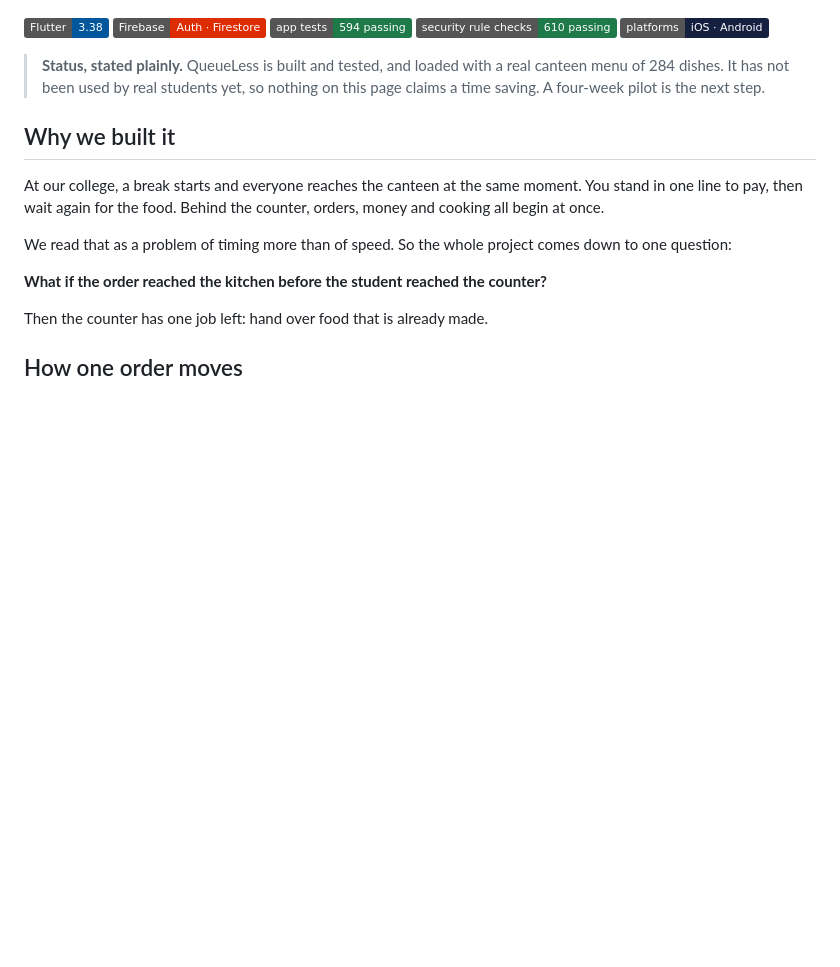
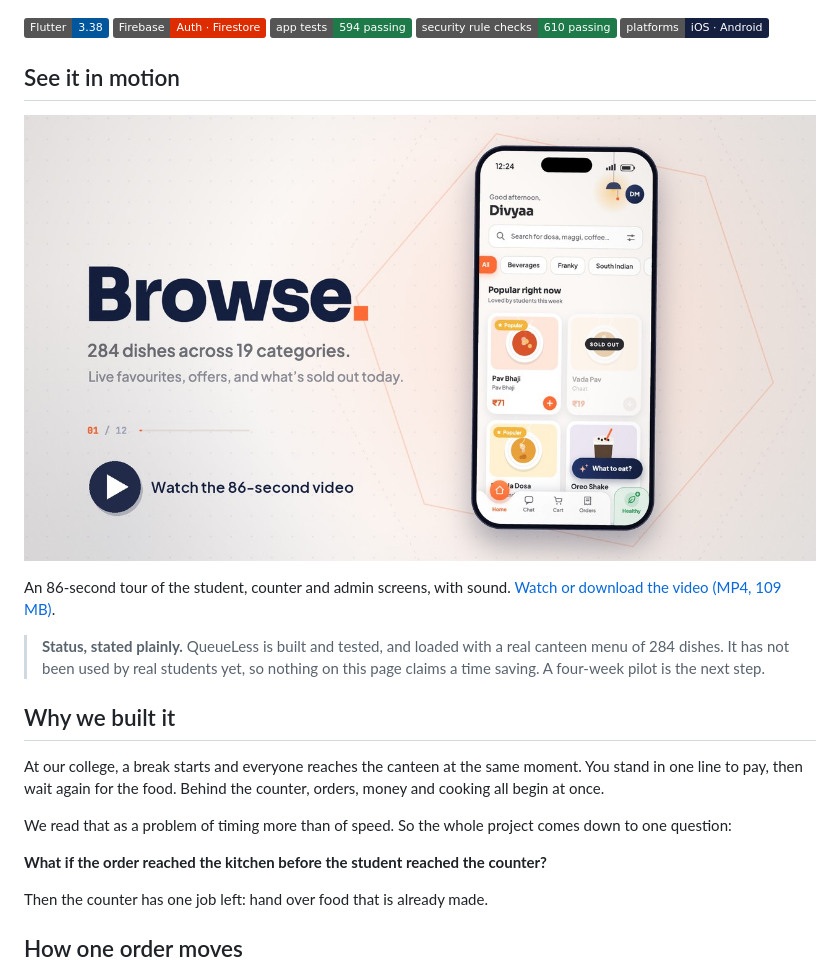
Before and after one commit to Vanshlikestocode/queueless-showcase, a Markdown page: README.md, the part around the change. GitHub-like rendering; pictures changed too: images/video-preview.jpg (added); badges without logos; blank space fills up the shorter version.

Commit message:
Add the 86-second video

```diff
--- a/README.md
+++ b/README.md
@@ -11,6 +11,12 @@ Built by **Vansh Dave** (backend) and **Swara Tillu** (front end), B.Tech Artifi
 ![App tests](https://img.shields.io/badge/app%20tests-594%20passing-1F7A4A)
 ![Rule checks](https://img.shields.io/badge/security%20rule%20checks-610%20passing-1F7A4A)
 ![Platforms](https://img.shields.io/badge/platforms-iOS%20%C2%B7%20Android-152040)
+
+## See it in motion
+
+[![Watch the 86-second QueueLess video](images/video-preview.jpg)](https://github.com/Vanshlikestocode/queueless-showcase/releases/download/video/QueueLess-video.mp4)
+
+An 86-second tour of the student, counter and admin screens, with sound. [Watch or download the video (MP4, 109 MB)](https://github.com/Vanshlikestocode/queueless-showcase/releases/download/video/QueueLess-video.mp4).
 
 > **Status, stated plainly.** QueueLess is built and tested, and loaded with a real canteen menu of 284 dishes. It has not been used by real students yet, so nothing on this page claims a time saving. A four-week pilot is the next step.
 
```
